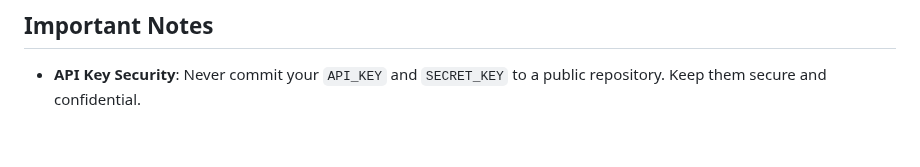
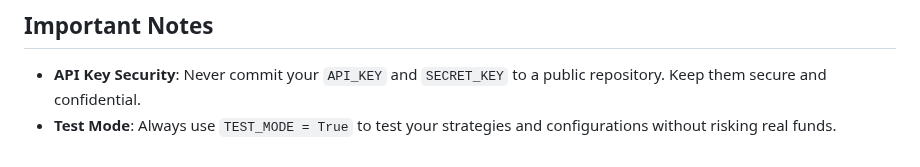
Before and after one commit to medhinibr/Binance-Trade-Bot, a Markdown page: Readme.md, the part around the change. Rendered like a GitHub page.

```diff
--- a/Readme.md
+++ b/Readme.md
@@ -122,3 +122,4 @@ python bot.py
 ## Important Notes
 
 -   **API Key Security**: Never commit your `API_KEY` and `SECRET_KEY` to a public repository. Keep them secure and confidential.
+-   **Test Mode**: Always use `TEST_MODE = True` to test your strategies and configurations without risking real funds.
```
